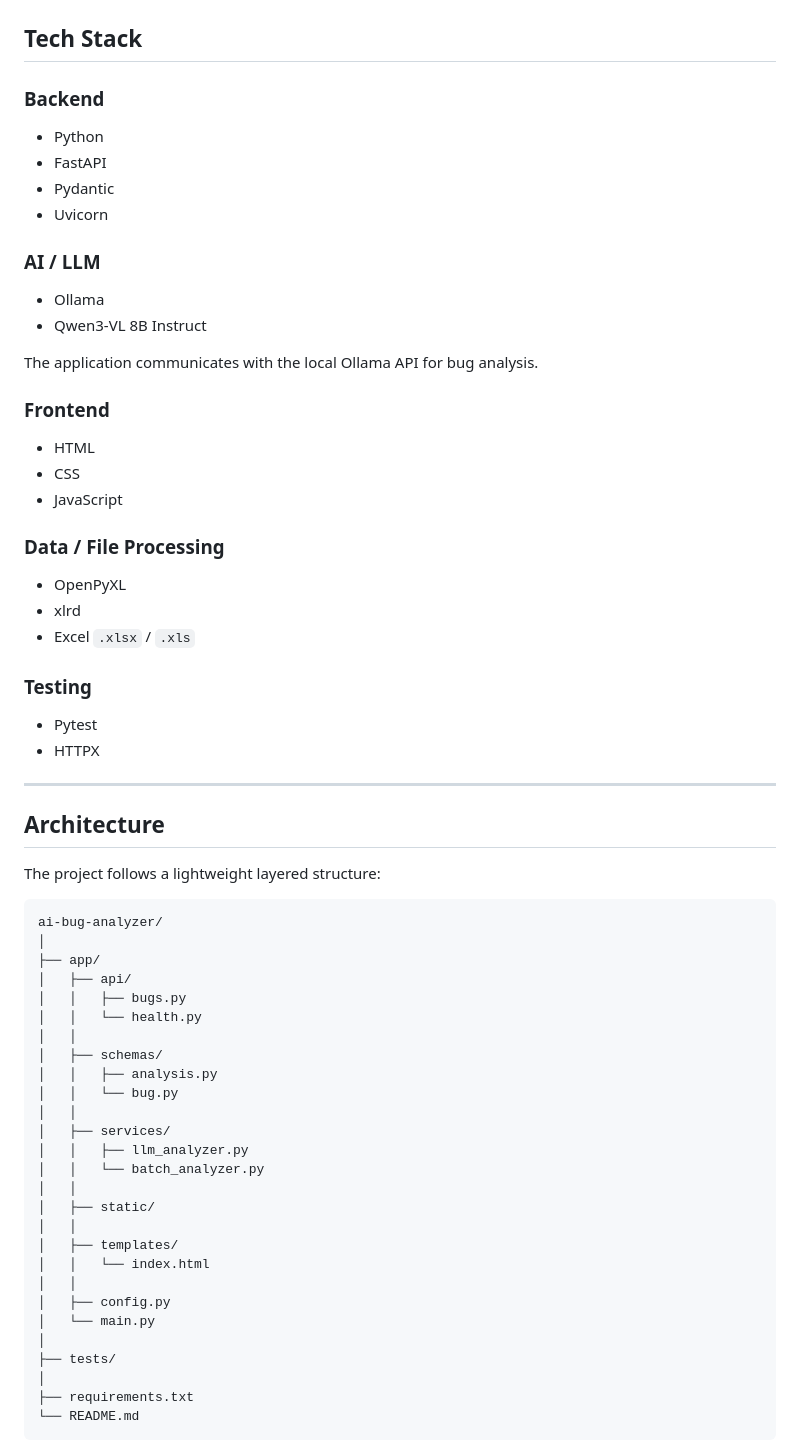
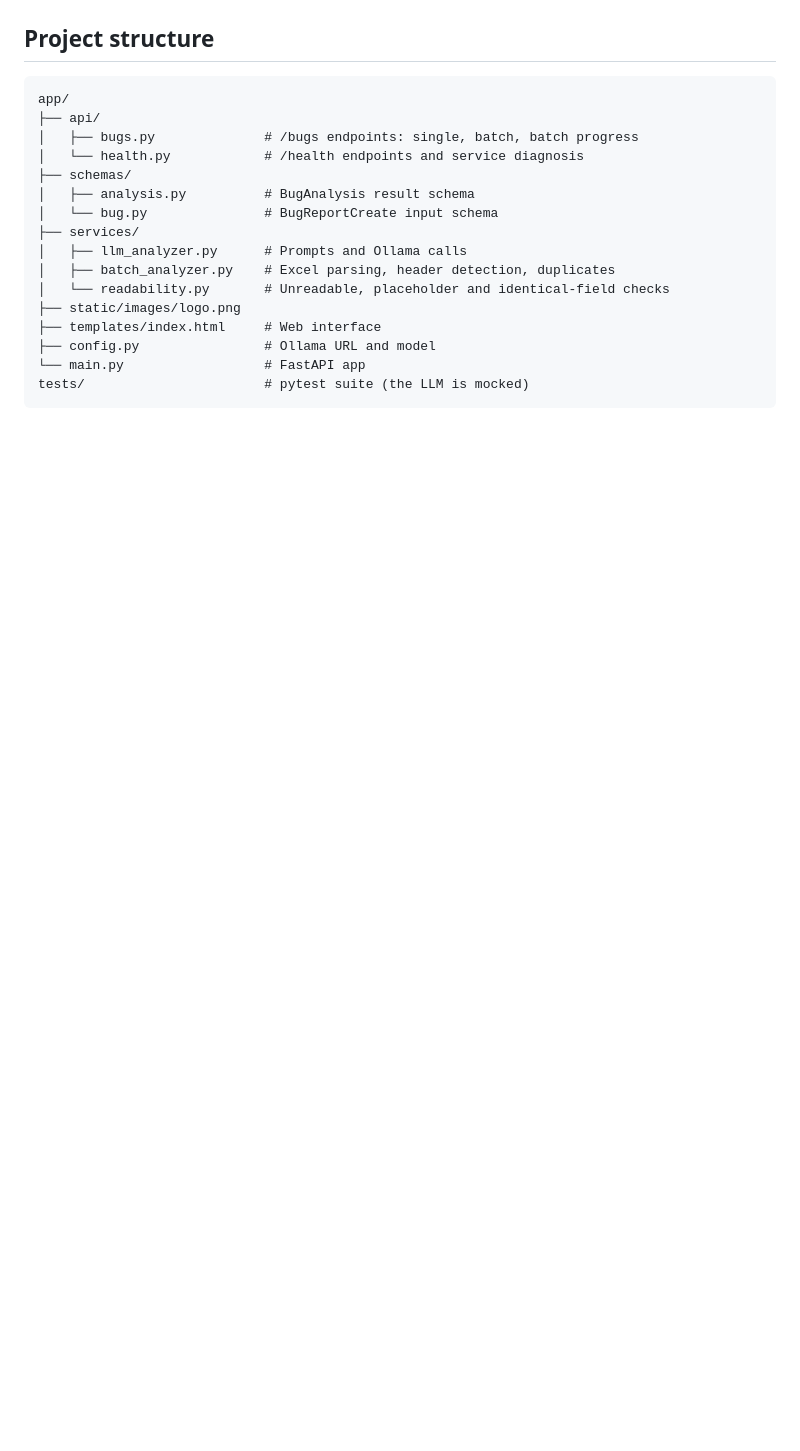
Before and after one commit to berkantepli/ai-bug-analyzer, a Markdown page: README.md, the part around one of its changes. Drawn GitHub-style; blank space fills up the shorter version.

````diff
--- a/README.md
+++ b/README.md
@@ -147,68 +112,20 @@ A **Retry Connection** action is also available to re-check the analysis service
-## Tech Stack
-
-### Backend
-
-- Python
-- FastAPI
-- Pydantic
-- Uvicorn
-
-### AI / LLM
-
-- Ollama
-- Qwen3-VL 8B Instruct
-
-The application communicates with the local Ollama API for bug analysis.
-
-### Frontend
-
-- HTML
-- CSS
-- JavaScript
-
-### Data / File Processing
-
-- OpenPyXL
-- xlrd
-- Excel `.xlsx` / `.xls`
-
-### Testing
-
-- Pytest
-- HTTPX
-
----
-
-## Architecture
-
-The project follows a lightweight layered structure:
+## Project structure
 
 ```text
-ai-bug-analyzer/
-│
-├── app/
-│   ├── api/
-│   │   ├── bugs.py
-│   │   └── health.py
-│   │
-│   ├── schemas/
-│   │   ├── analysis.py
-│   │   └── bug.py
-│   │
-│   ├── services/
-│   │   ├── llm_analyzer.py
-│   │   └── batch_analyzer.py
-│   │
-│   ├── static/
-│   │
-│   ├── templates/
-│   │   └── index.html
-│   │
-│   ├── config.py
-│   └── main.py
-│
-├── tests/
-│
-├── requirements.txt
-└── README.md
+app/
+├── api/
+│   ├── bugs.py              # /bugs endpoints: single, batch, batch progress
+│   └── health.py            # /health endpoints and service diagnosis
+├── schemas/
+│   ├── analysis.py          # BugAnalysis result schema
+│   └── bug.py               # BugReportCreate input schema
+├── services/
+│   ├── llm_analyzer.py      # Prompts and Ollama calls
+│   ├── batch_analyzer.py    # Excel parsing, header detection, duplicates
+│   └── readability.py       # Unreadable, placeholder and identical-field checks
+├── static/images/logo.png
+├── templates/index.html     # Web interface
+├── config.py                # Ollama URL and model
+└── main.py                  # FastAPI app
+tests/                       # pytest suite (the LLM is mocked)
 ```
````
Also changed, not shown: other parts of README.md (+112 -356 lines).
